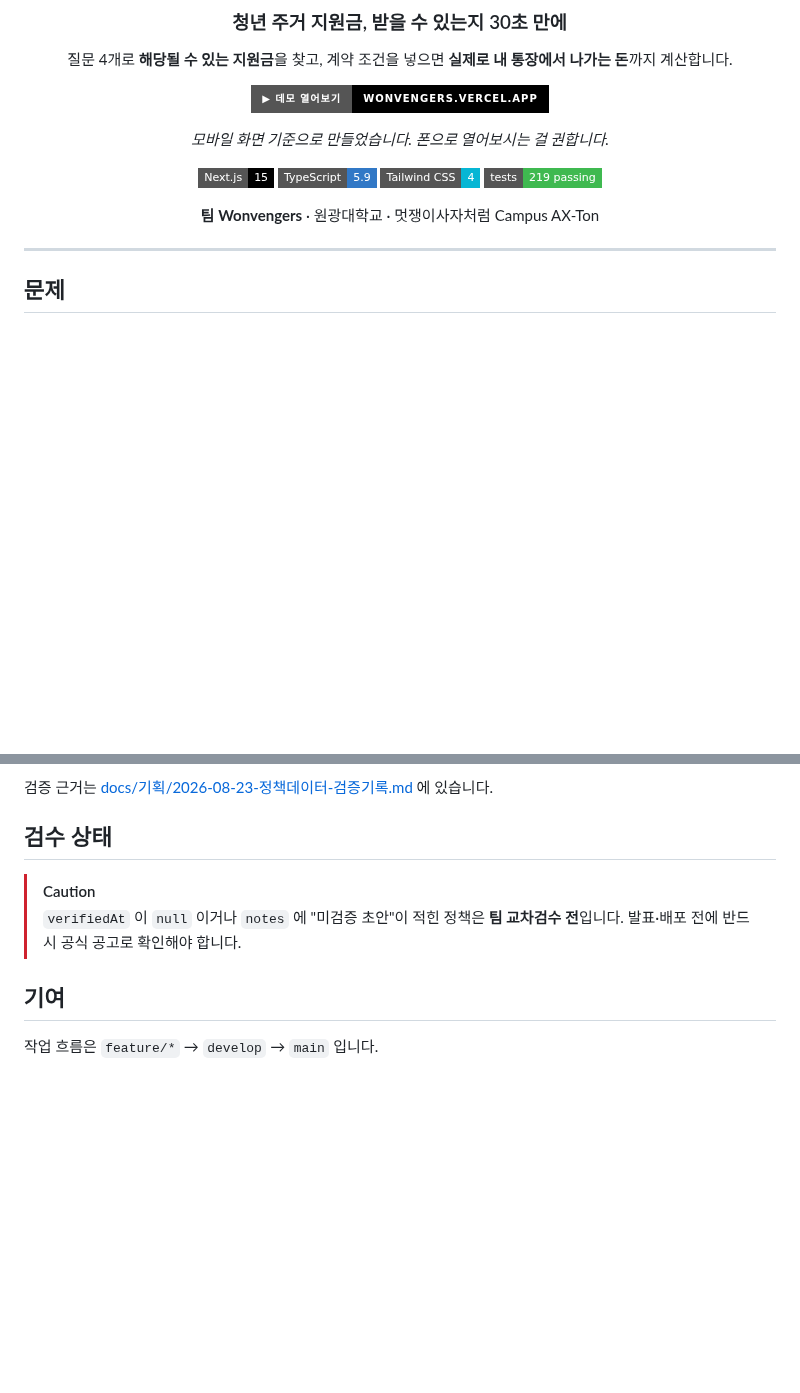
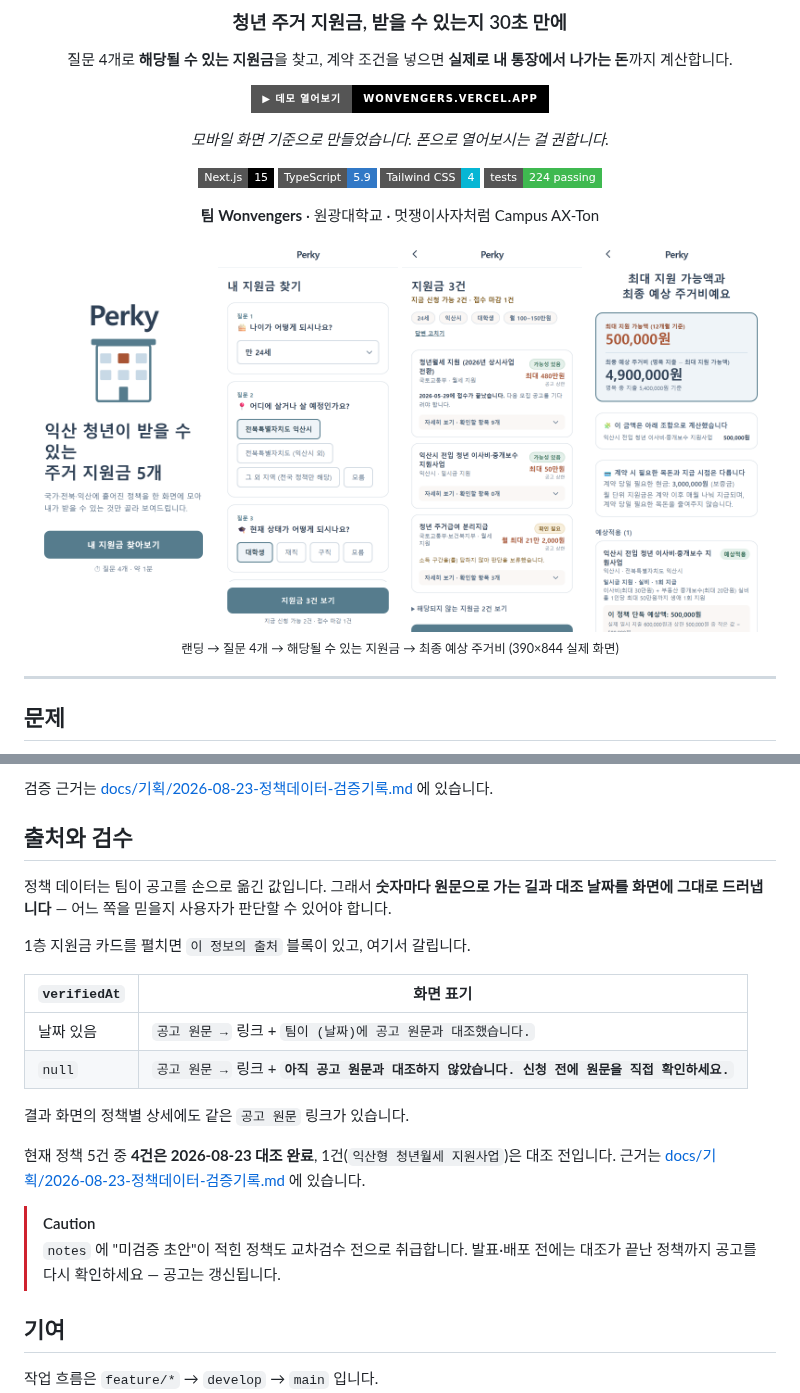
Before and after one commit to Campus-AX-Ton-wku/Wonvengers, a Markdown page: README.md, 2 parts joined by grey strips. GitHub-like rendering; pictures changed too: docs/이미지/find.png (added), docs/이미지/landing.png (added), docs/이미지/policies.png (added); folded sections open; badges without logos; blank space fills up the shorter version.

```diff
--- a/README.md
+++ b/README.md
@@ -13,23 +13,22 @@
 ![Next.js](https://img.shields.io/badge/Next.js-15-000000?style=flat-square&logo=nextdotjs&logoColor=white)
 ![TypeScript](https://img.shields.io/badge/TypeScript-5.9-3178C6?style=flat-square&logo=typescript&logoColor=white)
 ![Tailwind CSS](https://img.shields.io/badge/Tailwind_CSS-4-06B6D4?style=flat-square&logo=tailwindcss&logoColor=white)
-![Tests](https://img.shields.io/badge/tests-219_passing-3FB950?style=flat-square&logo=vitest&logoColor=white)
+![Tests](https://img.shields.io/badge/tests-224_passing-3FB950?style=flat-square&logo=vitest&logoColor=white)
 
 **팀 Wonvengers** · 원광대학교 · 멋쟁이사자처럼 Campus AX-Ton
 
 </div>
 
-<!--
-  스크린샷 자리 — 캡처가 준비되면 이 주석을 지우고 아래 형태로 넣으면 됩니다.
+<div align="center">
+  <img src="docs/이미지/landing.png"  width="24%" alt="랜딩 — 익산 청년이 받을 수 있는 주거 지원금 5개" />
+  <img src="docs/이미지/find.png"     width="24%" alt="1층 질문 — 나이·지역·상태·소득 4개" />
+  <img src="docs/이미지/policies.png" width="24%" alt="1층 목록 — 가능성 있음 / 확인 필요 태그" />
+  <img src="docs/이미지/result.png"   width="24%" alt="2층 결과 — 최대 지원 가능액과 최종 예상 주거비" />
+</div>
 
-  <div align="center">
-    <img src="docs/이미지/landing.png"  width="30%" alt="랜딩" />
-    <img src="docs/이미지/find.png"     width="30%" alt="발견" />
-    <img src="docs/이미지/result.png"   width="30%" alt="결과" />
-  </div>
-
-  권장: /(랜딩), /find(질문·목록), /result(최종 계산) 세 장
--->
+<div align="center">
+<sub>랜딩 → 질문 4개 → 해당될 수 있는 지원금 → 최종 예상 주거비 (390×844 실제 화면)</sub>
+</div>
 
 ---
 
@@ -128,11 +149,26 @@ npm run build    # 정적 빌드 (output: "export")
 
 </details>
 
-## 검수 상태
+## 출처와 검수
+
+정책 데이터는 팀이 공고를 손으로 옮긴 값입니다. 그래서 **숫자마다 원문으로 가는 길과 대조 날짜를
+화면에 그대로 드러냅니다** — 어느 쪽을 믿을지 사용자가 판단할 수 있어야 합니다.
+
+1층 지원금 카드를 펼치면 `이 정보의 출처` 블록이 있고, 여기서 갈립니다.
+
+| `verifiedAt` | 화면 표기 |
+|---|---|
+| 날짜 있음 | `공고 원문 →` 링크 + `팀이 (날짜)에 공고 원문과 대조했습니다.` |
+| `null` | `공고 원문 →` 링크 + **`아직 공고 원문과 대조하지 않았습니다. 신청 전에 원문을 직접 확인하세요.`** |
+
+결과 화면의 정책별 상세에도 같은 `공고 원문` 링크가 있습니다.
+
+현재 정책 5건 중 **4건은 2026-08-23 대조 완료**, 1건(`익산형 청년월세 지원사업`)은 대조 전입니다.
+근거는 [docs/기획/2026-08-23-정책데이터-검증기록.md](docs/기획/2026-08-23-정책데이터-검증기록.md) 에 있습니다.
 
 > [!CAUTION]
-> `verifiedAt` 이 `null` 이거나 `notes` 에 "미검증 초안"이 적힌 정책은 **팀 교차검수 전**입니다.
-> 발표·배포 전에 반드시 공식 공고로 확인해야 합니다.
+> `notes` 에 "미검증 초안"이 적힌 정책도 교차검수 전으로 취급합니다.
+> 발표·배포 전에는 대조가 끝난 정책까지 공고를 다시 확인하세요 — 공고는 갱신됩니다.
 
 ## 기여
 
```
Also changed, not shown: other parts of README.md (+26 -4 lines).
